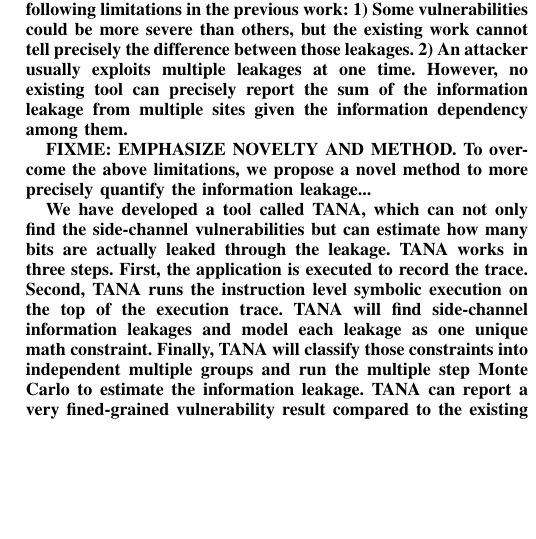
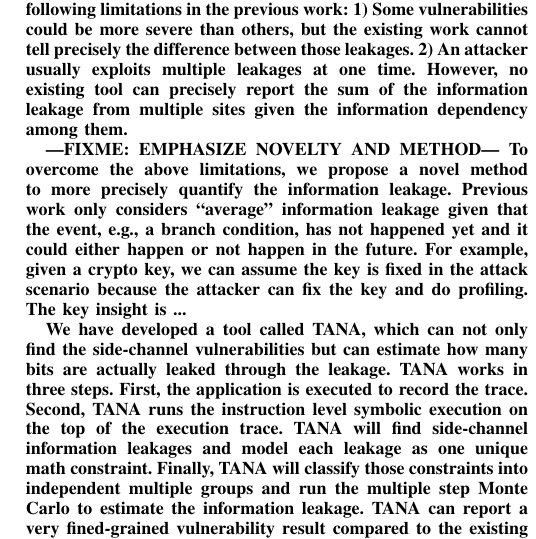
Before and after one commit to qinkunbao/QIF, a LaTeX paper (papers/SP2020_June_1/main.tex): part of one column of page 1 of 9, cut so that both start at the same text, the shorter picture padded with empty space. Compiled offline with pdfLaTeX; a missing font is replaced by an installed copy or a similar font; a LaTeX package or settings file that is missing is left out.

Commit message:
a bit more on the abstract.

```diff
--- a/papers/SP2020_June_1/main.tex
+++ b/papers/SP2020_June_1/main.tex
@@ -29,9 +29,13 @@ cannot tell precisely the difference between those leakages. 2)  An attacker usu
 leakages at one time. However, no existing tool can precisely report
 the sum of the information leakage from multiple sites given the information dependency among them.
 
-FIXME: EMPHASIZE NOVELTY AND METHOD.
+---FIXME: EMPHASIZE NOVELTY AND METHOD---
 To overcome the above limitations, we propose a novel method
-to more precisely quantify the information leakage...
+to more precisely quantify the information leakage. Previous work only considers
+``average'' information leakage given that the event, e.g., a branch condition, has not happened yet and
+it could either happen or not happen in the future. For example, given a crypto key, we can assume the key is fixed
+in the attack scenario because the attacker can fix the key and do profiling. The key insight is ...
+
 
 We have developed a tool called TANA, which can not only
 find the side-channel vulnerabilities but can estimate how many bits are actually leaked
```
